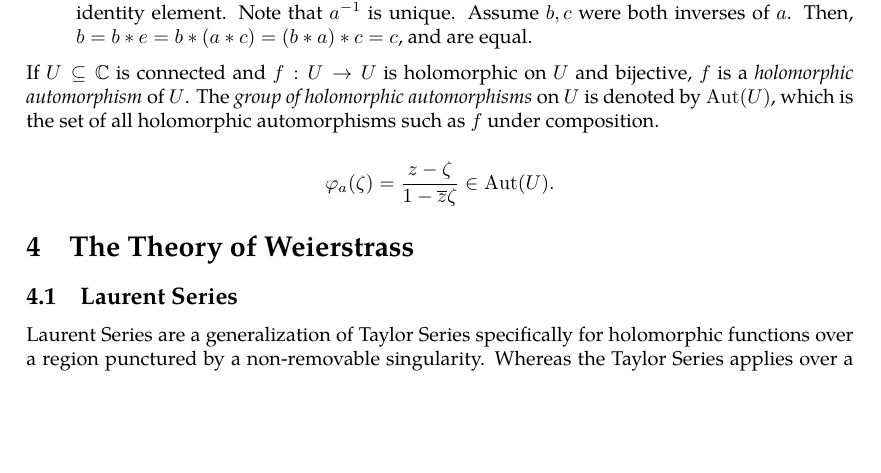
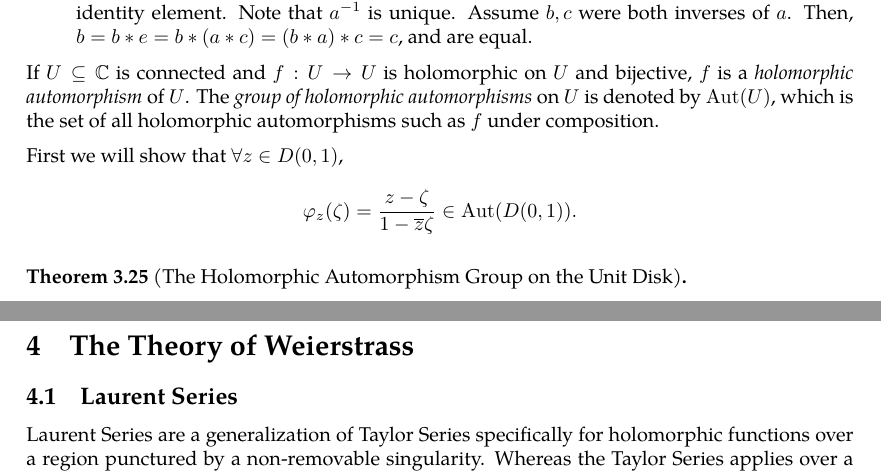
Before and after one commit to slipperking/complex-analysis-latex, a LaTeX document (main.tex): part of page 52 of 53 before the commit and two parts of pages 52 and 53 of 53 after it, the two joined at a grey line, cut so that both start at the same text, the shorter picture padded with empty space. Compiled offline with pdfLaTeX.

Commit message:
overleaf_to_git (Tue Jun 10 02:17:55 2025 -0700): update main.tex from r9758 to r9765

```diff
--- a/main.tex
+++ b/main.tex
@@ -1330,7 +1330,11 @@ To discuss the main topic of this section, we will first introduce the concept o
 
 If \(U\subseteq\mathbb{C}\) is connected and \(f:U\to U\) is holomorphic on \(U\) and bijective, \(f\) is a \textit{holomorphic automorphism} of \(U\). The \textit{group of holomorphic automorphisms} on \(U\) is denoted by \(\Aut(U)\), which is the set of all holomorphic automorphisms such as \(f\) under composition.
 
-\[\varphi_a(\zeta)=\frac{z-\zeta}{1-\overline{z}\zeta}\in\Aut(U).\]
+First we will show that \(\forall z\in D(0,1)\),
+\[\varphi_z(\zeta)=\frac{z-\zeta}{1-\overline{z}\zeta}\in\Aut( D(0,1)).\]
+\begin{theorem}[The Holomorphic Automorphism Group on the Unit Disk]
+
+\end{theorem}
 \section{The Theory of Weierstrass}
 \subsection{Laurent Series}
 Laurent Series are a generalization of Taylor Series specifically for holomorphic functions over a region punctured by a non-removable singularity. Whereas the Taylor Series applies over a disk, the Laurent Series applies over an annulus around the singularity.
```
